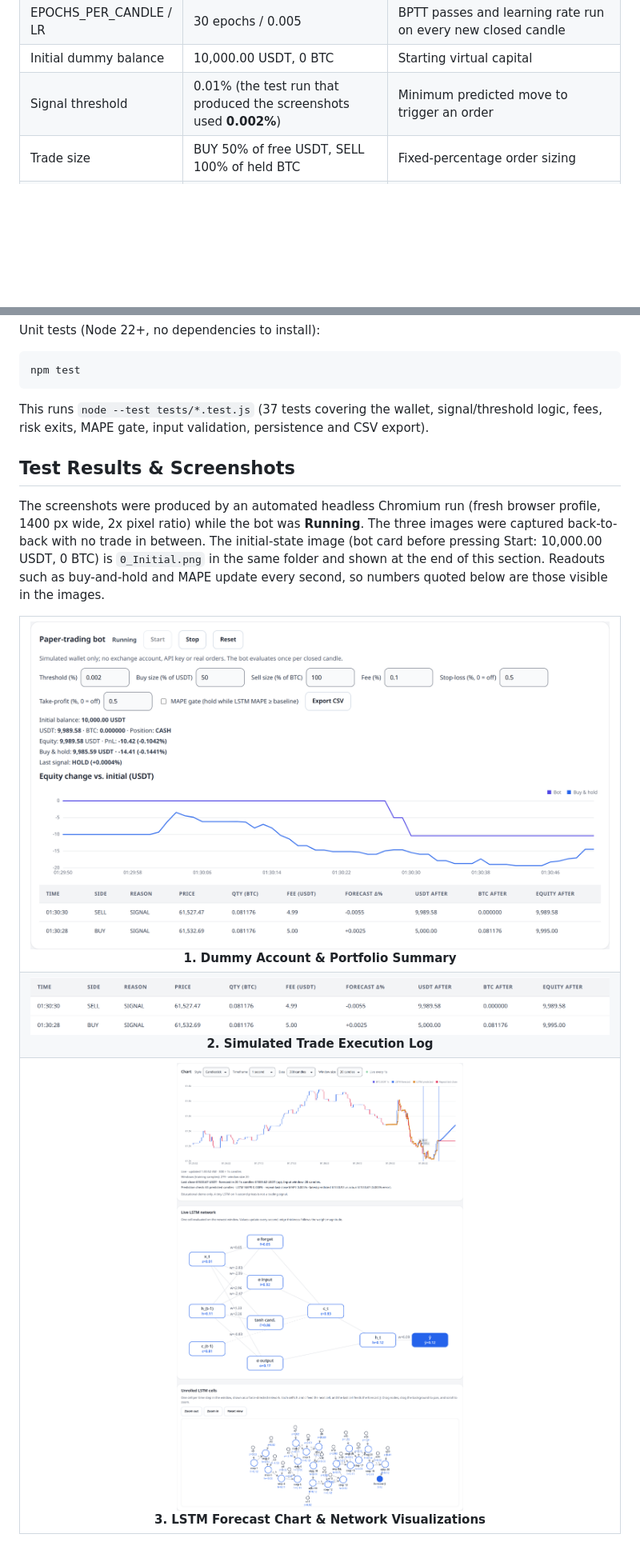
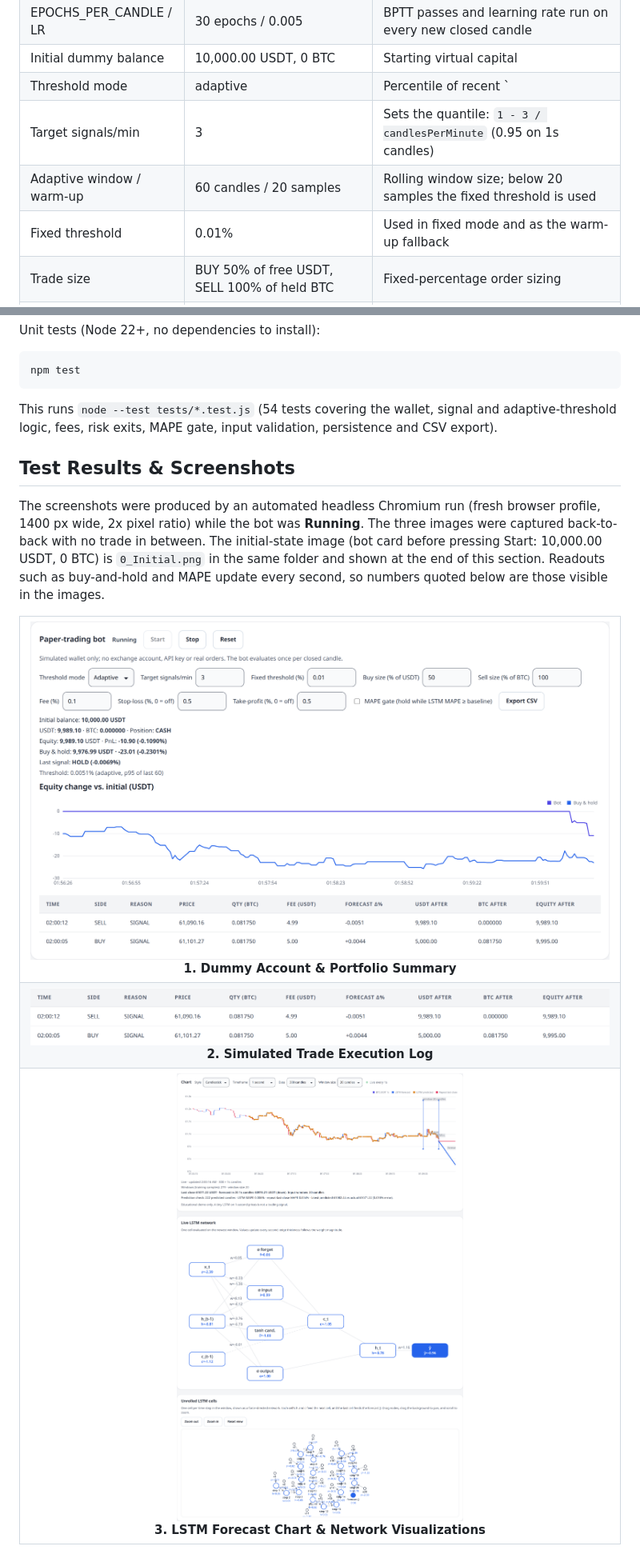
Before and after one commit to MirkoLouis/ITD105, a Markdown page: lstm-trading-bot/README.md, 2 parts joined by grey strips. Shown at 80% size. Drawn GitHub-style; pictures changed too: lstm-trading-bot/screenshots/1_Account.png, lstm-trading-bot/screenshots/2_TradeLog.png, lstm-trading-bot/screenshots/3_ForecastNetwork.png; blank space fills up the shorter version.

Commit message:
lstm-trading-bot: retake screenshots with adaptive threshold
Co-Authored-By: Claude Opus 5.5 <noreply@anthropic.com>

````diff
--- a/lstm-trading-bot/README.md
+++ b/lstm-trading-bot/README.md
@@ -32,7 +44,10 @@ Orders execute at the latest closed candle price. BUY spends a percentage of fre
 | WINDOW / HORIZON | 20 candles / 20 steps | Past closed candles fed to the LSTM / future steps projected (the trade signal uses step 1) |
 | EPOCHS_PER_CANDLE / LR | 30 epochs / 0.005 | BPTT passes and learning rate run on every new closed candle |
 | Initial dummy balance | 10,000.00 USDT, 0 BTC | Starting virtual capital |
-| Signal threshold | 0.01% (the test run that produced the screenshots used **0.002%**) | Minimum predicted move to trigger an order |
+| Threshold mode | adaptive | Percentile of recent `|changePct|` instead of a fixed value |
+| Target signals/min | 3 | Sets the quantile: `1 - 3 / candlesPerMinute` (0.95 on 1s candles) |
+| Adaptive window / warm-up | 60 candles / 20 samples | Rolling window size; below 20 samples the fixed threshold is used |
+| Fixed threshold | 0.01% | Used in fixed mode and as the warm-up fallback |
 | Trade size | BUY 50% of free USDT, SELL 100% of held BTC | Fixed-percentage order sizing |
 | Fee | 0.1% per order | Simulated taker fee, charged on every BUY and SELL |
 | Stop-loss / Take-profit | 0.5% / 0.5% from the average entry price (0 = off) | Risk exits checked each closed candle before the LSTM signal |
@@ -57,7 +72,7 @@ Unit tests (Node 22+, no dependencies to install):
 npm test
 ```
 
-This runs `node --test tests/*.test.js` (37 tests covering the wallet, signal/threshold logic, fees, risk exits, MAPE gate, input validation, persistence and CSV export).
+This runs `node --test tests/*.test.js` (54 tests covering the wallet, signal and adaptive-threshold logic, fees, risk exits, MAPE gate, input validation, persistence and CSV export).
 
 ## Test Results & Screenshots
 
````
Also changed, not shown: other parts of lstm-trading-bot/README.md (+30 -10 lines), lstm-trading-bot/screenshots/0_Initial.png.
